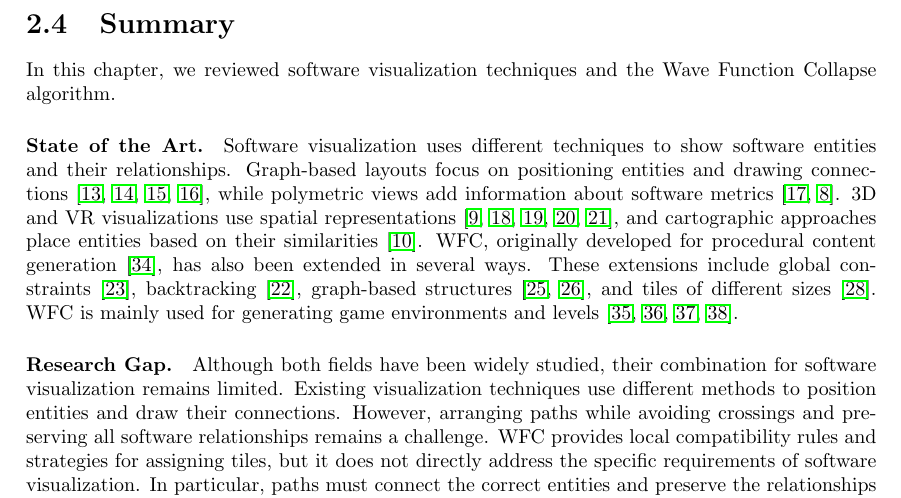
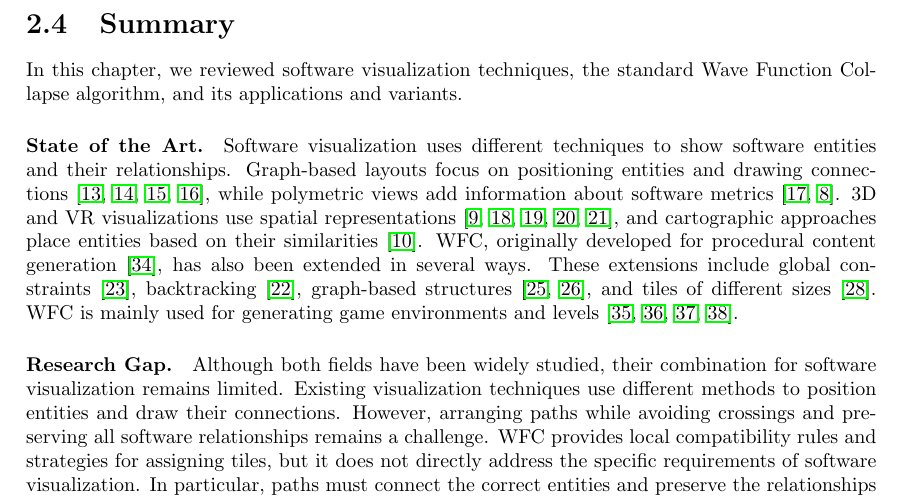
Before and after one commit to simone-lesinigo/Master-Thesis, a LaTeX thesis (main.tex, which reads chapters/cha-soa/cha-soa.tex): part of page 23 of 80, cut so that both start at the same text. Compiled offline with pdfLaTeX.

Commit message:
Fix: grunt

```diff
--- a/chapters/cha-soa/cha-soa.tex
+++ b/chapters/cha-soa/cha-soa.tex
@@ -19,7 +19,7 @@ Software visualization requires deciding \emph{how} software entities should be
 
 \section{Summary}
 
-In this chapter, we reviewed software visualization techniques and the Wave Function Collapse algorithm.
+In this chapter, we reviewed software visualization techniques, the standard Wave Function Collapse algorithm, and its applications and variants.
 
 \paragraph{State of the Art.}
 Software visualization uses different techniques to show software entities and their relationships. Graph-based layouts focus on positioning entities and drawing connections~\citebibliography{DiBa1998a, Fruc1991a, Tama1987a, Holt2006a}, while polymetric views add information about software metrics~\citebibliography{Lanz2003a, Agou2022a}. 3D and VR visualizations use spatial representations~\citebibliography{Wett2007a, Case2011a, More2023a, Hoff2024a, Gian2024a}, and cartographic approaches place entities based on their similarities~\citebibliography{Kuhn2010a}. WFC, originally developed for procedural content generation~\citeonline{Gumin2016wfc}, has also been extended in several ways. These extensions include global constraints~\citebibliography{Sandh2019a}, backtracking~\citebibliography{Karth2022a}, graph-based structures~\citebibliography{Kim2019a, Kim2025a}, and tiles of different sizes~\citebibliography{Piep2025a}. WFC is mainly used for generating game environments and levels~\citeonline{ParkerProcSkater, StalbergBadNorth, StalbergTownscaper, KleinebergInfiniteCity}.
```
